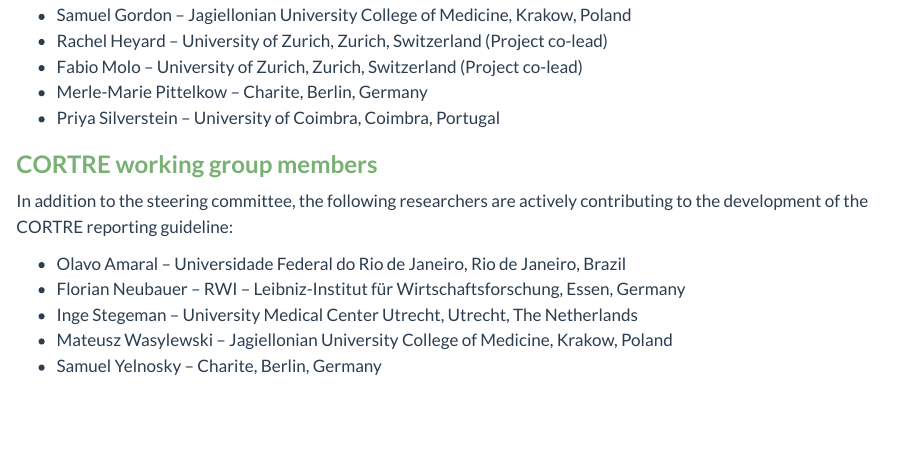
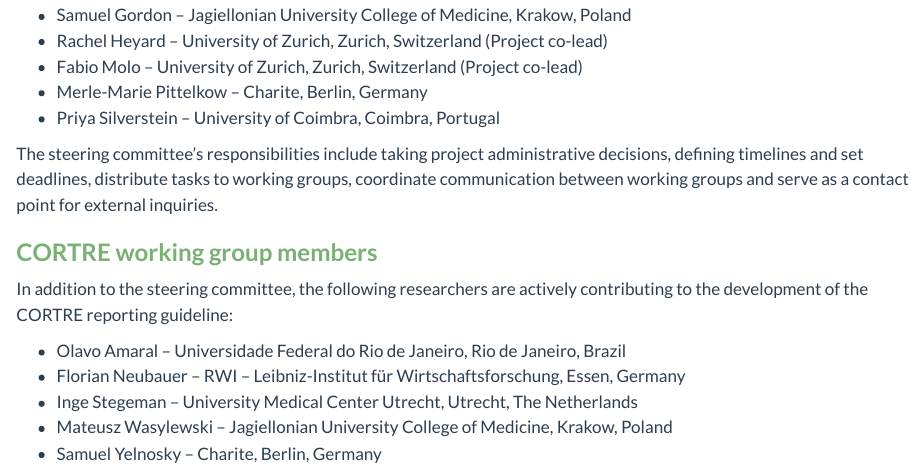
Before and after one commit to CORTRE/cortre.github.io, a Quarto document (team/index.qmd): the page in a window 1100 px wide, from 160 px down. Rendered offline with R 4.5, knitr and Pandoc in place of Quarto, with nearby package versions.

Commit message:
quick fix

```diff
--- a/team/index.qmd
+++ b/team/index.qmd
@@ -13,6 +13,8 @@
 - Merle-Marie Pittelkow -- Charite, Berlin, Germany
 - Priya Silverstein -- University of Coimbra, Coimbra, Portugal
 
+The steering committee's responsibilities include taking project administrative decisions, defining timelines and set deadlines, distribute tasks to working groups, coordinate communication between working groups and serve as a contact point for external inquiries.
+
 ### CORTRE working group members
 In addition to the steering committee, the following researchers are actively contributing to the development of the CORTRE reporting guideline:
 
```
Also changed, not shown: docs/search.json, 1 other file.
